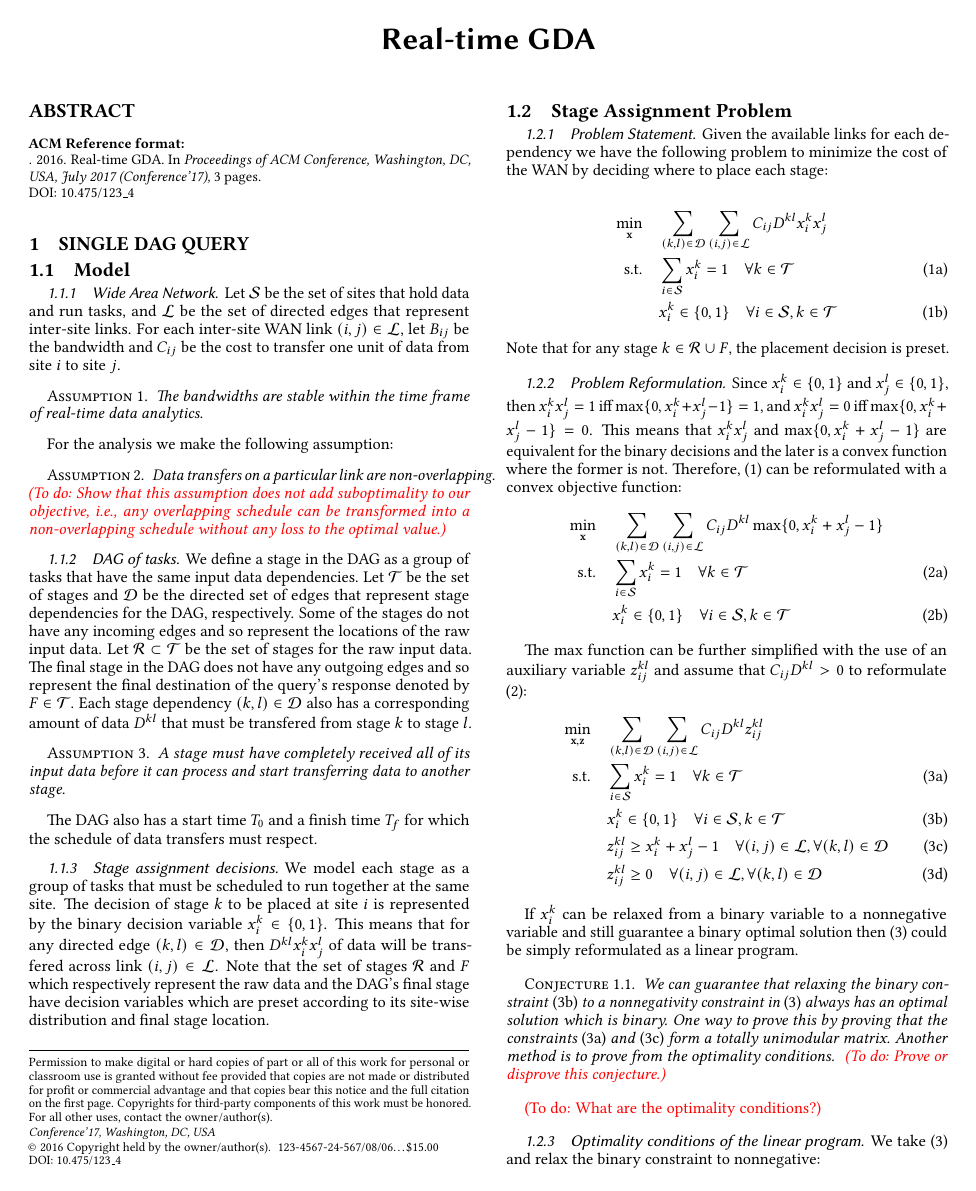
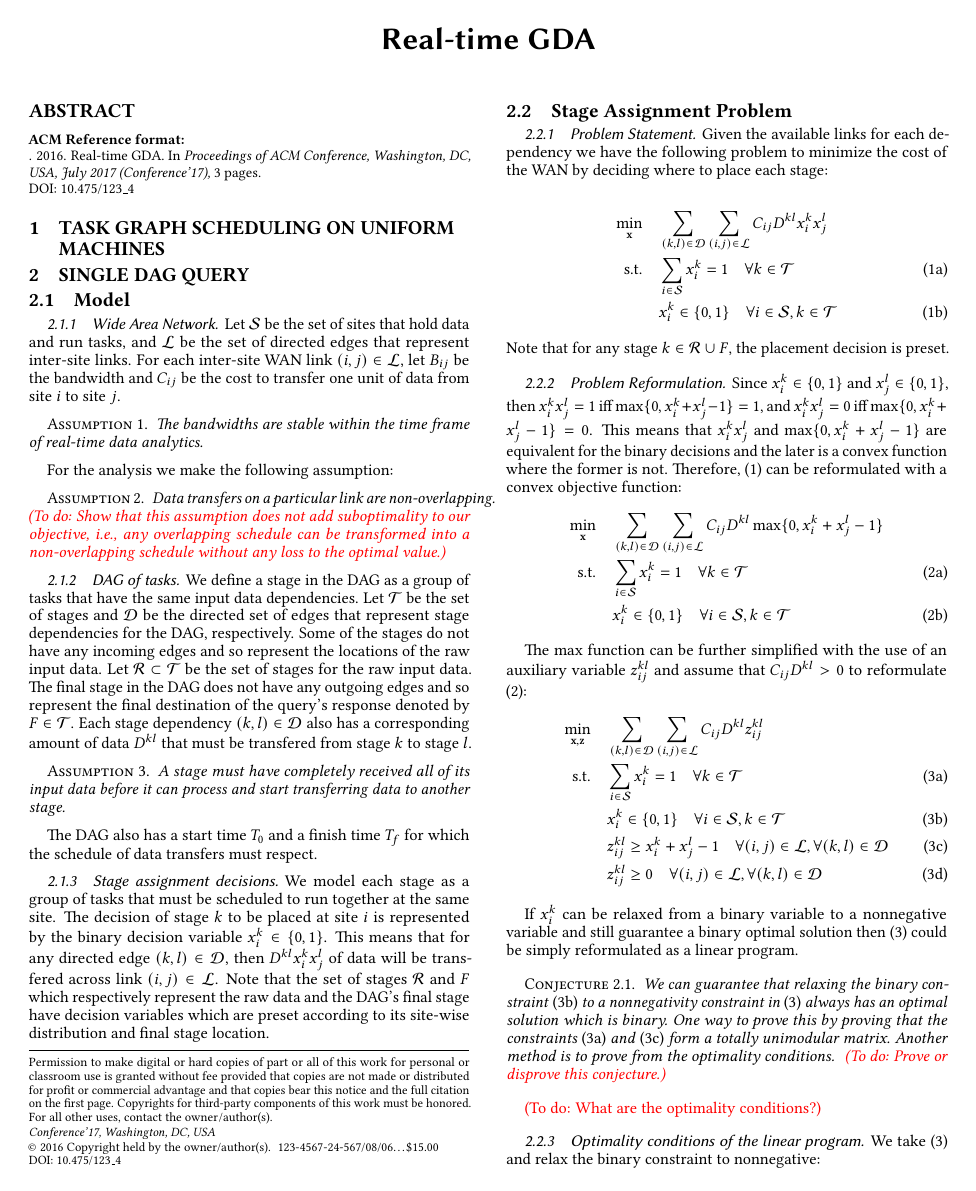
Before and after one commit to jcomden/Real-time-GDA, a LaTeX paper (Problem_formulation/Real-time-GDA.tex, which reads Problem_formulation/Multi-machine-DAG-scheduling.tex): page 1 of 3. Compiled offline with pdfLaTeX.

```diff
--- /dev/null
+++ b/Problem_formulation/Multi-machine-DAG-scheduling.tex
@@ -0,0 +1 @@
+\section{Task graph scheduling on uniform machines}
```
Also changed, not shown: Problem_formulation/Real-time-GDA.tex (+1 -0 lines), Cost and Deadline-constrained provisioning for scientific workflow ensembles in IaaS Clouds.pdf (added), EDF_references/A_New_Algorithm_for_Preemptive_Scheduling_of_Trees.pdf (added), EDF_references/A_functional_equation_and_its_application_to_resource_allocation_and_sequencing_problems_1969.pdf (added), EDF_references/Approximation_Algorithms_For_Scheduling_Problems.pdf (added), EDF_references/Approximation_algorithms_for_precedence-constrained_scheduling_problems_on_parallel_machines_that_run_at_different_speeds.pdf (added), EDF_references/Complexity_of_Machine_Scheduling_Problems_1977.pdf (added), EDF_references/Complexity_of_Scheduling_under_Precedence_Constraints_1978.pdf (added), EDF_references/Flowshop_and_Jobshop_Schedules_Complexity_and_Approximation.pdf (added), EDF_references/Preemptive_scheduling_of_a_single_machine_to_minimize_maximum_cost_subject_to_release_dates_and_precedence_constraints_1983.pdf (added), 14 other files.
